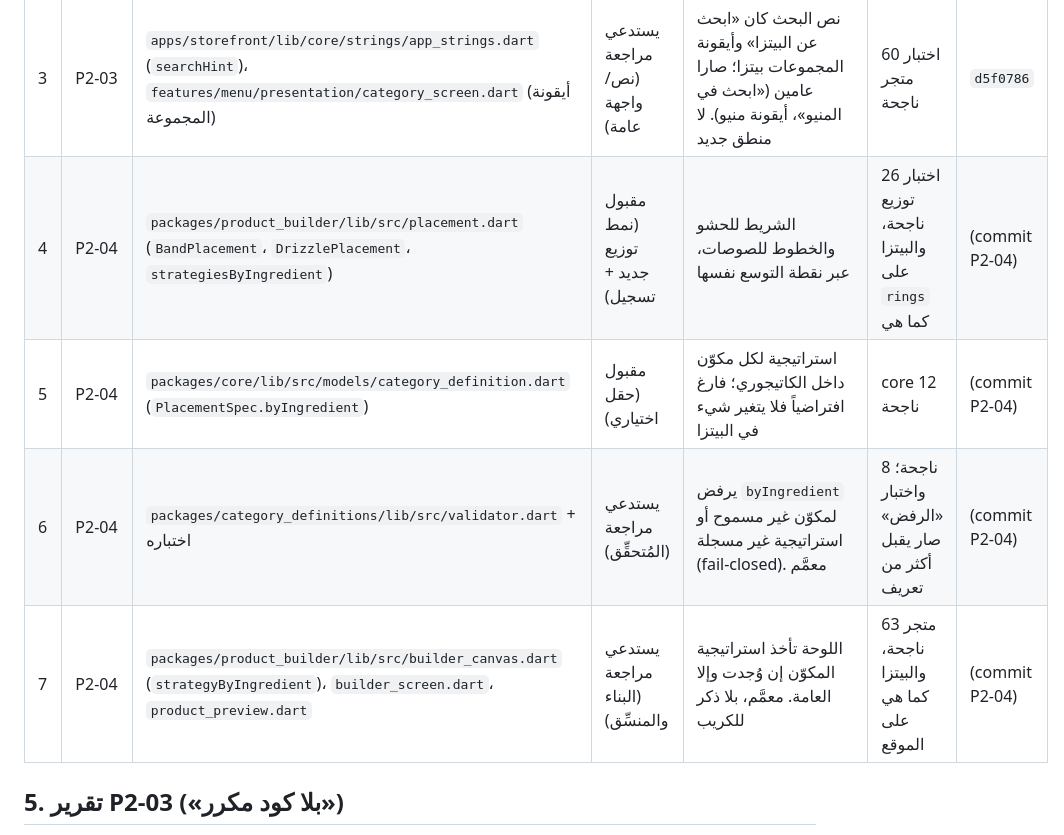
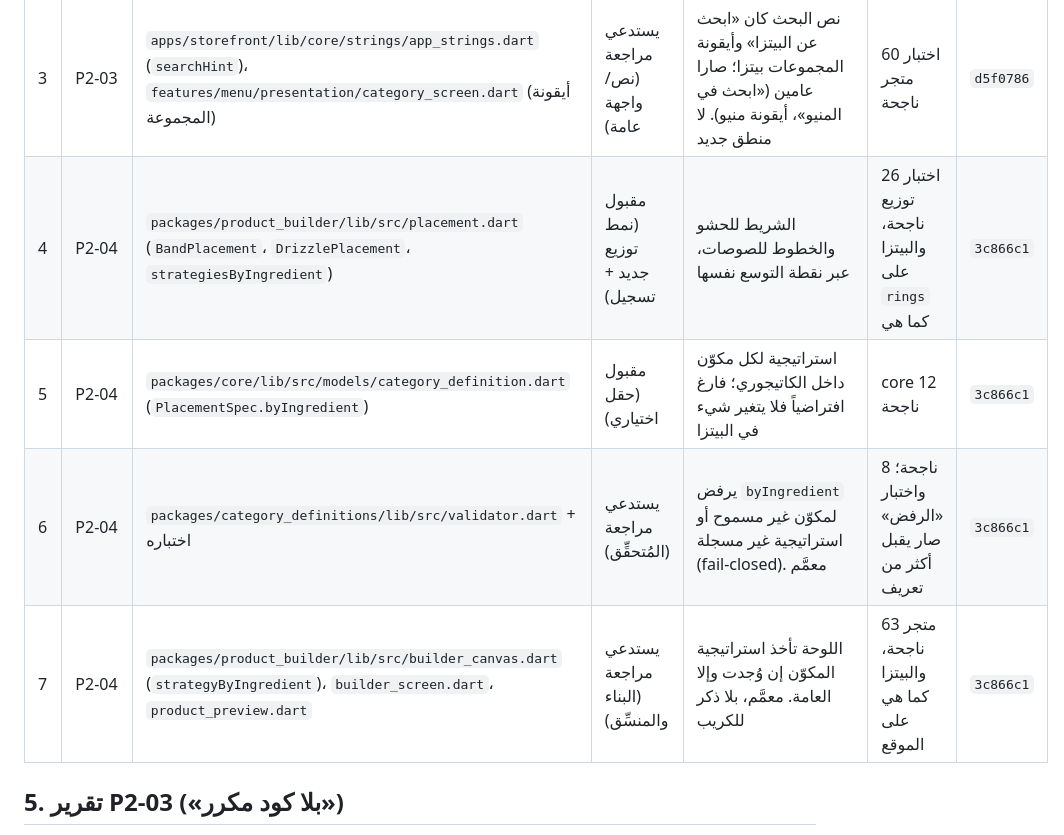
Before and after one commit to refa3t/menova, a Markdown page: docs/PHASE2_CHANGES.md, the part around the change. Rendered like a GitHub page.

Commit message:
docs: link P2-04 commit in the phase 2 log
Co-Authored-By: Claude Opus 5.5 <noreply@anthropic.com>

```diff
--- a/docs/PHASE2_CHANGES.md
+++ b/docs/PHASE2_CHANGES.md
@@ -58,10 +58,10 @@
 | 1 | P2-02/03 | `tools/bin/seed.dart` | مقبول (أدوات) | المكوّن المعرَّف في ملف كاتيجوري تعيد استخدامه كاتيجوري أخرى بالمعرّف، و`allowedCategoryIds` لكل أصل تُحسب من كل التعريفات بدل كاتيجوري التشغيل. معمَّم: لا يذكر الكريب | seed البيتزا 112 وثيقة كما هي | `d5f0786` |
 | 2 | P2-03 | `apps/storefront/test/definitions/definitions_test.dart` (كان `pizza_definition_test`) | مقبول (اختبار) | يتحقق من **كل** ملف في `definitions/` بأصول ومكونات كل الكاتيجوري | ناجح | `d5f0786` |
 | 3 | P2-03 | `apps/storefront/lib/core/strings/app_strings.dart` (`searchHint`)، `features/menu/presentation/category_screen.dart` (أيقونة المجموعة) | يستدعي مراجعة (نص/واجهة عامة) | نص البحث كان «ابحث عن البيتزا» وأيقونة المجموعات بيتزا؛ صارا عامين («ابحث في المنيو»، أيقونة منيو). لا منطق جديد | 60 اختبار متجر ناجحة | `d5f0786` |
-| 4 | P2-04 | `packages/product_builder/lib/src/placement.dart` (`BandPlacement`، `DrizzlePlacement`، `strategiesByIngredient`) | مقبول (نمط توزيع جديد + تسجيل) | الشريط للحشو والخطوط للصوصات، عبر نقطة التوسع نفسها | 26 اختبار توزيع ناجحة، والبيتزا على `rings` كما هي | (commit P2-04) |
-| 5 | P2-04 | `packages/core/lib/src/models/category_definition.dart` (`PlacementSpec.byIngredient`) | مقبول (حقل اختياري) | استراتيجية لكل مكوّن داخل الكاتيجوري؛ فارغ افتراضياً فلا يتغير شيء في البيتزا | core 12 ناجحة | (commit P2-04) |
-| 6 | P2-04 | `packages/category_definitions/lib/src/validator.dart` + اختباره | يستدعي مراجعة (المُتحقِّق) | يرفض `byIngredient` لمكوّن غير مسموح أو استراتيجية غير مسجلة (fail-closed). معمَّم | 8 ناجحة؛ واختبار «الرفض» صار يقبل أكثر من تعريف | (commit P2-04) |
-| 7 | P2-04 | `packages/product_builder/lib/src/builder_canvas.dart` (`strategyByIngredient`)، `builder_screen.dart`، `product_preview.dart` | يستدعي مراجعة (البناء والمنسِّق) | اللوحة تأخذ استراتيجية المكوّن إن وُجدت وإلا العامة. معمَّم، بلا ذكر للكريب | متجر 63 ناجحة، والبيتزا كما هي على الموقع | (commit P2-04) |
+| 4 | P2-04 | `packages/product_builder/lib/src/placement.dart` (`BandPlacement`، `DrizzlePlacement`، `strategiesByIngredient`) | مقبول (نمط توزيع جديد + تسجيل) | الشريط للحشو والخطوط للصوصات، عبر نقطة التوسع نفسها | 26 اختبار توزيع ناجحة، والبيتزا على `rings` كما هي | `3c866c1` |
+| 5 | P2-04 | `packages/core/lib/src/models/category_definition.dart` (`PlacementSpec.byIngredient`) | مقبول (حقل اختياري) | استراتيجية لكل مكوّن داخل الكاتيجوري؛ فارغ افتراضياً فلا يتغير شيء في البيتزا | core 12 ناجحة | `3c866c1` |
+| 6 | P2-04 | `packages/category_definitions/lib/src/validator.dart` + اختباره | يستدعي مراجعة (المُتحقِّق) | يرفض `byIngredient` لمكوّن غير مسموح أو استراتيجية غير مسجلة (fail-closed). معمَّم | 8 ناجحة؛ واختبار «الرفض» صار يقبل أكثر من تعريف | `3c866c1` |
+| 7 | P2-04 | `packages/product_builder/lib/src/builder_canvas.dart` (`strategyByIngredient`)، `builder_screen.dart`، `product_preview.dart` | يستدعي مراجعة (البناء والمنسِّق) | اللوحة تأخذ استراتيجية المكوّن إن وُجدت وإلا العامة. معمَّم، بلا ذكر للكريب | متجر 63 ناجحة، والبيتزا كما هي على الموقع | `3c866c1` |
 
 ## 5. تقرير P2-03 («بلا كود مكرر»)
 
```
